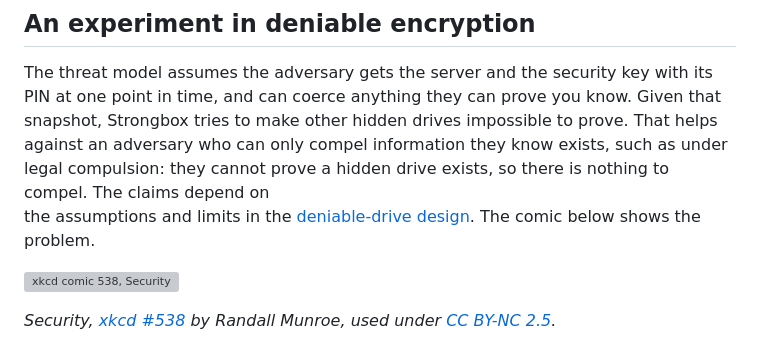
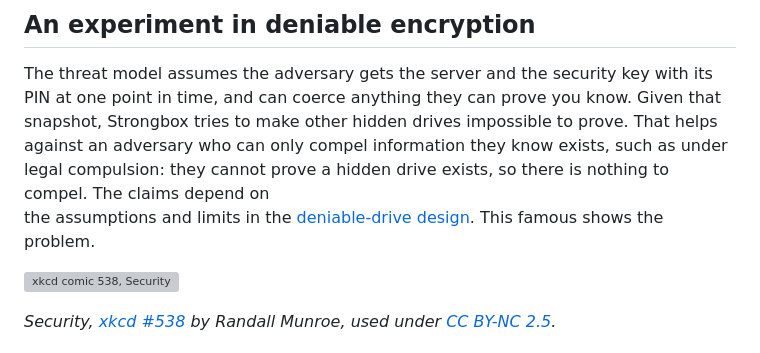
Before and after one commit to CodeXTF2/strongbox, a Markdown page: README.md, the part around the change. Rendered like a GitHub page; grey boxes are pictures that could not be loaded.

```diff
--- a/README.md
+++ b/README.md
@@ -47,7 +47,7 @@ one point in time, and can coerce anything they can prove you know. Given that s
 Strongbox tries to make other hidden drives impossible to prove. That helps against an
 adversary who can only compel information they know exists, such as under legal compulsion:
 they cannot prove a hidden drive exists, so there is nothing to compel. The claims depend on
-the assumptions and limits in the [deniable-drive design](docs/deniable-drives.md). The comic below shows the problem.
+the assumptions and limits in the [deniable-drive design](docs/deniable-drives.md). This famous shows the problem.
 
 [![xkcd comic 538, Security](https://imgs.xkcd.com/comics/security.png)](https://xkcd.com/538/)
 
```
